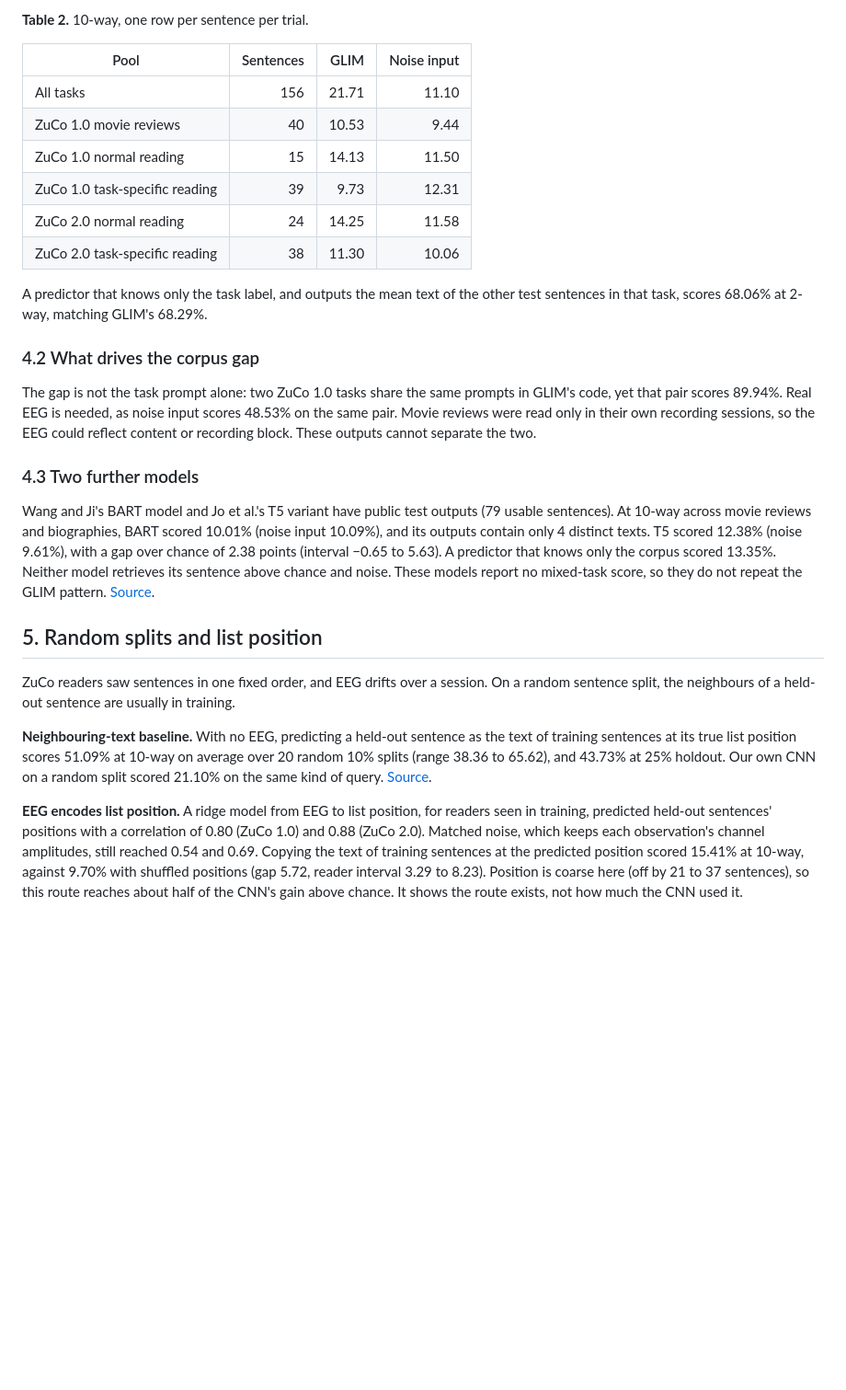
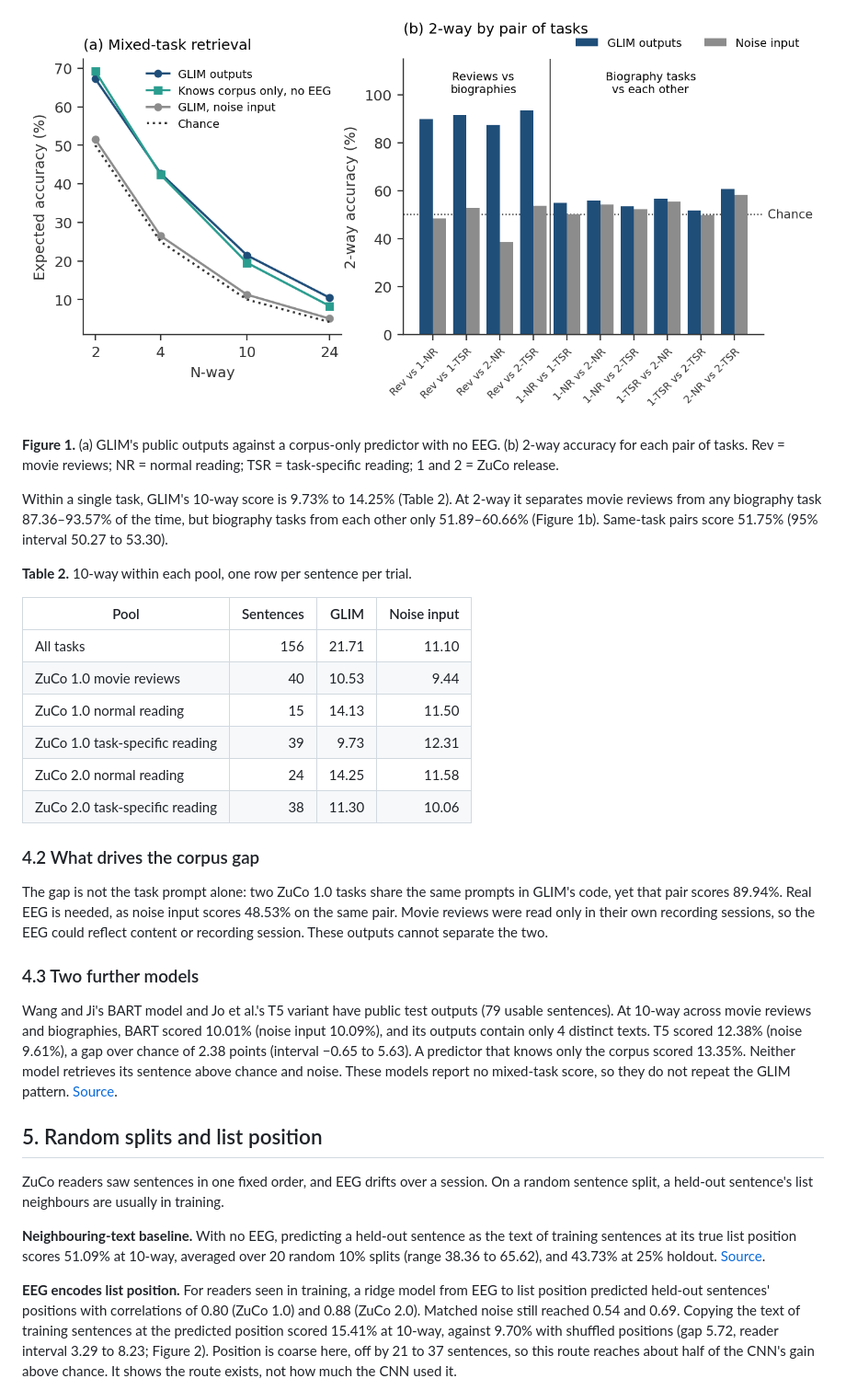
Before and after one commit to ziadmohamdd/Neurotext-EEG-Representation-Learning, a Markdown page: docs/paper_draft_20261114.md, the part around one of its changes. Shown at 92% size. GitHub-like rendering; pictures changed too: docs/paper_figures/fig1_task_mixing.png (added); blank space fills up the shorter version.

```diff
--- a/docs/paper_draft_20261114.md
+++ b/docs/paper_draft_20261114.md
@@ -68,5 +81,11 @@ Our scoring reproduces the published numbers closely. Within a single task, the
 
-**Table 2.** 10-way, one row per sentence per trial.
+![Figure 1](paper_figures/fig1_task_mixing.png)
+
+**Figure 1.** (a) GLIM's public outputs against a corpus-only predictor with no EEG. (b) 2-way accuracy for each pair of tasks. Rev = movie reviews; NR = normal reading; TSR = task-specific reading; 1 and 2 = ZuCo release.
+
+Within a single task, GLIM's 10-way score is 9.73% to 14.25% (Table 2). At 2-way it separates movie reviews from any biography task 87.36–93.57% of the time, but biography tasks from each other only 51.89–60.66% (Figure 1b). Same-task pairs score 51.75% (95% interval 50.27 to 53.30).
+
+**Table 2.** 10-way within each pool, one row per sentence per trial.
 
 | Pool | Sentences | GLIM | Noise input |
 |---|---:|---:|---:|
@@ -77,21 +96,19 @@ Our scoring reproduces the published numbers closely. Within a single task, the
 | ZuCo 2.0 normal reading | 24 | 14.25 | 11.58 |
 | ZuCo 2.0 task-specific reading | 38 | 11.30 | 10.06 |
 
-A predictor that knows only the task label, and outputs the mean text of the other test sentences in that task, scores 68.06% at 2-way, matching GLIM's 68.29%.
-
 ### 4.2 What drives the corpus gap
 
-The gap is not the task prompt alone: two ZuCo 1.0 tasks share the same prompts in GLIM's code, yet that pair scores 89.94%. Real EEG is needed, as noise input scores 48.53% on the same pair. Movie reviews were read only in their own recording sessions, so the EEG could reflect content or recording block. These outputs cannot separate the two.
+The gap is not the task prompt alone: two ZuCo 1.0 tasks share the same prompts in GLIM's code, yet that pair scores 89.94%. Real EEG is needed, as noise input scores 48.53% on the same pair. Movie reviews were read only in their own recording sessions, so the EEG could reflect content or recording session. These outputs cannot separate the two.
 
 ### 4.3 Two further models
 
-Wang and Ji's BART model and Jo et al.'s T5 variant have public test outputs (79 usable sentences). At 10-way across movie reviews and biographies, BART scored 10.01% (noise input 10.09%), and its outputs contain only 4 distinct texts. T5 scored 12.38% (noise 9.61%), with a gap over chance of 2.38 points (interval −0.65 to 5.63). A predictor that knows only the corpus scored 13.35%. Neither model retrieves its sentence above chance and noise. These models report no mixed-task score, so they do not repeat the GLIM pattern. [Source](research_results/public_outputs_check_v8_20261112/REPORT.md).
+Wang and Ji's BART model and Jo et al.'s T5 variant have public test outputs (79 usable sentences). At 10-way across movie reviews and biographies, BART scored 10.01% (noise input 10.09%), and its outputs contain only 4 distinct texts. T5 scored 12.38% (noise 9.61%), a gap over chance of 2.38 points (interval −0.65 to 5.63). A predictor that knows only the corpus scored 13.35%. Neither model retrieves its sentence above chance and noise. These models report no mixed-task score, so they do not repeat the GLIM pattern. [Source](research_results/public_outputs_check_v8_20261112/REPORT.md).
 
 ## 5. Random splits and list position
 
-ZuCo readers saw sentences in one fixed order, and EEG drifts over a session. On a random sentence split, the neighbours of a held-out sentence are usually in training.
+ZuCo readers saw sentences in one fixed order, and EEG drifts over a session. On a random sentence split, a held-out sentence's list neighbours are usually in training.
 
-**Neighbouring-text baseline.** With no EEG, predicting a held-out sentence as the text of training sentences at its true list position scores 51.09% at 10-way on average over 20 random 10% splits (range 38.36 to 65.62), and 43.73% at 25% holdout. Our own CNN on a random split scored 21.10% on the same kind of query. [Source](research_results/position_bridge_v4_20261105/REPORT.md).
+**Neighbouring-text baseline.** With no EEG, predicting a held-out sentence as the text of training sentences at its true list position scores 51.09% at 10-way, averaged over 20 random 10% splits (range 38.36 to 65.62), and 43.73% at 25% holdout. [Source](research_results/position_bridge_v4_20261105/REPORT.md).
 
-**EEG encodes list position.** A ridge model from EEG to list position, for readers seen in training, predicted held-out sentences' positions with a correlation of 0.80 (ZuCo 1.0) and 0.88 (ZuCo 2.0). Matched noise, which keeps each observation's channel amplitudes, still reached 0.54 and 0.69. Copying the text of training sentences at the predicted position scored 15.41% at 10-way, against 9.70% with shuffled positions (gap 5.72, reader interval 3.29 to 8.23). Position is coarse here (off by 21 to 37 sentences), so this route reaches about half of the CNN's gain above chance. It shows the route exists, not how much the CNN used it.
+**EEG encodes list position.** For readers seen in training, a ridge model from EEG to list position predicted held-out sentences' positions with correlations of 0.80 (ZuCo 1.0) and 0.88 (ZuCo 2.0). Matched noise still reached 0.54 and 0.69. Copying the text of training sentences at the predicted position scored 15.41% at 10-way, against 9.70% with shuffled positions (gap 5.72, reader interval 3.29 to 8.23; Figure 2). Position is coarse here, off by 21 to 37 sentences, so this route reaches about half of the CNN's gain above chance. It shows the route exists, not how much the CNN used it.
 
```
Also changed, not shown: other parts of docs/paper_draft_20261114.md (+107 -63 lines), docs/paper_weaknesses_plan_20261106.md (+2 -0 lines), docs/paper_figures/fig2_position.png (added), docs/paper_figures/fig3_block_tests.png (added), docs/paper_figures/fig4_readers.png (added), 5 other files.
